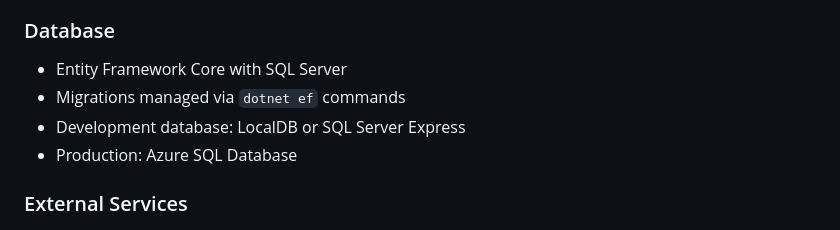
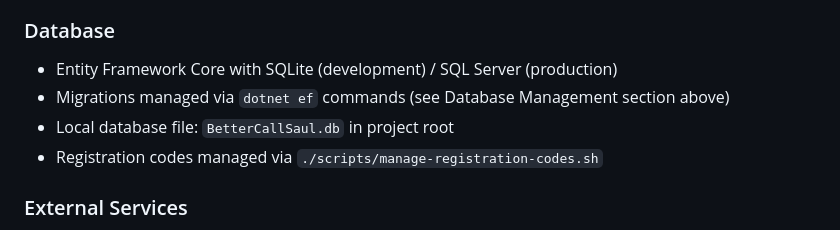
Before and after one commit to rerenoob/better-call-saul, a Markdown page: CLAUDE.md, the part around one of its changes. Drawn GitHub-style.

```diff
--- a/CLAUDE.md
+++ b/CLAUDE.md
@@ -121,10 +157,10 @@ npm run dev
 - Production secrets managed via Azure Key Vault
 
 ### Database
-- Entity Framework Core with SQL Server
-- Migrations managed via `dotnet ef` commands
-- Development database: LocalDB or SQL Server Express
-- Production: Azure SQL Database
+- Entity Framework Core with SQLite (development) / SQL Server (production)
+- Migrations managed via `dotnet ef` commands (see Database Management section above)
+- Local database file: `BetterCallSaul.db` in project root
+- Registration codes managed via `./scripts/manage-registration-codes.sh`
 
 ### External Services
 - Azure OpenAI Service for case analysis
```
Also changed, not shown: other parts of CLAUDE.md (+45 -9 lines), REGISTRATION_FK_FIX_SUMMARY.md (deleted, +0 -113 lines).
